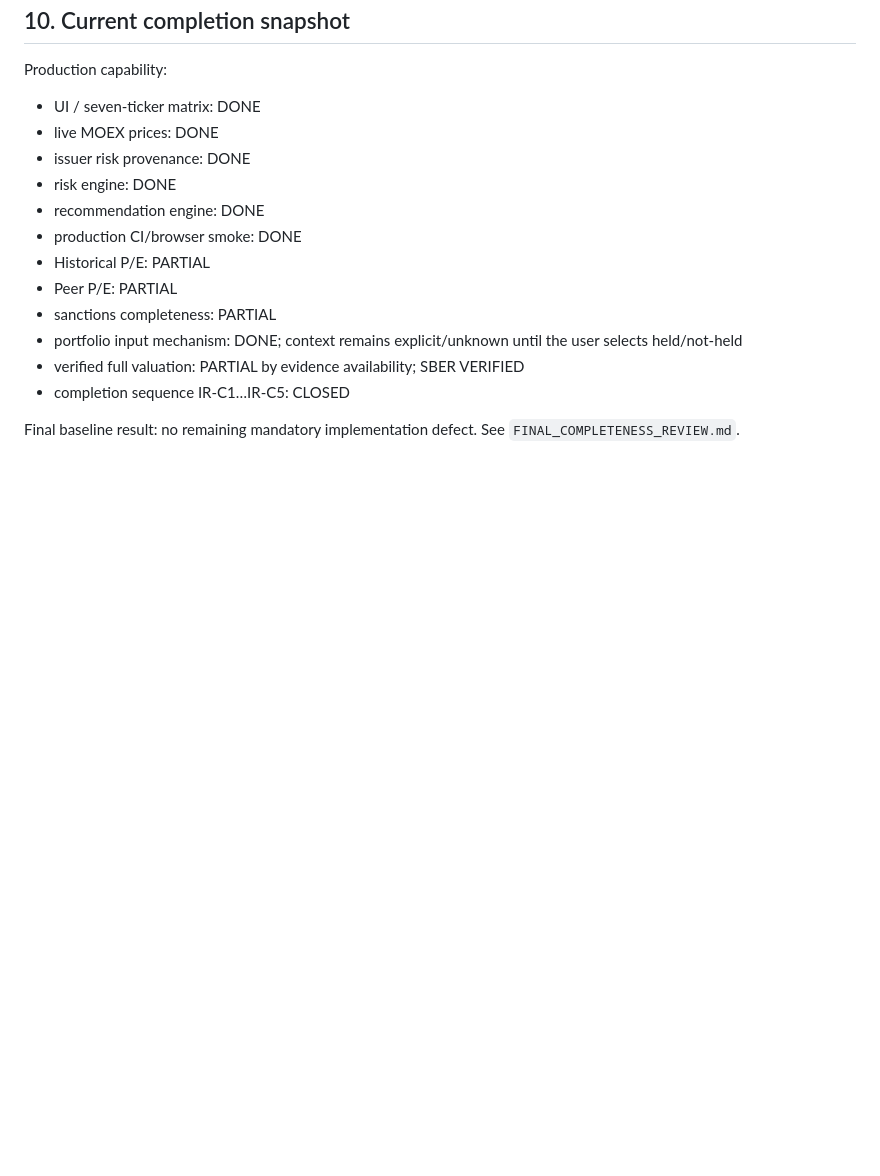
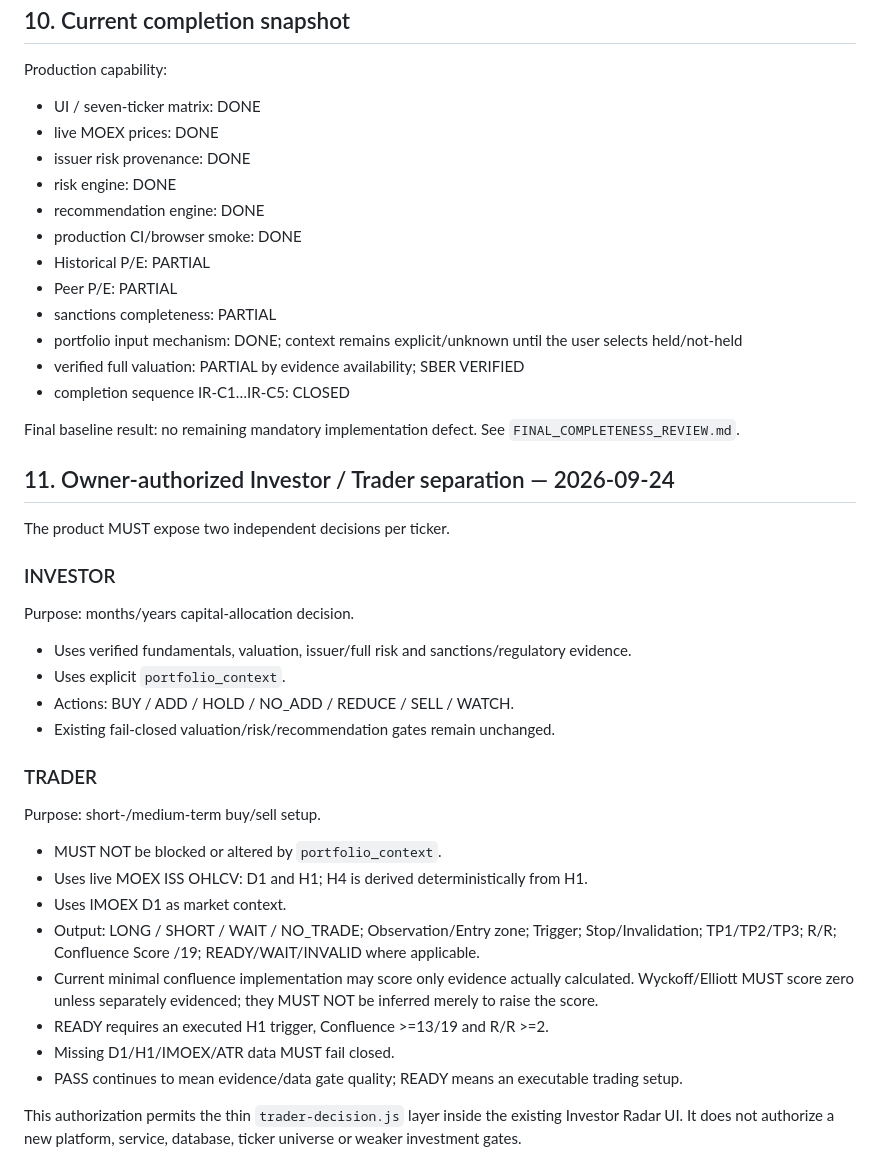
Before and after one commit to YaDragon44/moex-crash-radar, a Markdown page: web/investor-radar/REQUIREMENTS.md, the part around the change. Drawn GitHub-style; blank space fills up the shorter version.

Commit message:
docs: authorize investor trader decision separation

```diff
--- a/web/investor-radar/REQUIREMENTS.md
+++ b/web/investor-radar/REQUIREMENTS.md
@@ -151,3 +151,28 @@ Production capability:
 - completion sequence IR-C1…IR-C5: CLOSED
 
 Final baseline result: no remaining mandatory implementation defect. See `FINAL_COMPLETENESS_REVIEW.md`.
+
+
+## 11. Owner-authorized Investor / Trader separation — 2026-09-24
+
+The product MUST expose two independent decisions per ticker.
+
+### INVESTOR
+Purpose: months/years capital-allocation decision.
+- Uses verified fundamentals, valuation, issuer/full risk and sanctions/regulatory evidence.
+- Uses explicit `portfolio_context`.
+- Actions: BUY / ADD / HOLD / NO_ADD / REDUCE / SELL / WATCH.
+- Existing fail-closed valuation/risk/recommendation gates remain unchanged.
+
+### TRADER
+Purpose: short-/medium-term buy/sell setup.
+- MUST NOT be blocked or altered by `portfolio_context`.
+- Uses live MOEX ISS OHLCV: D1 and H1; H4 is derived deterministically from H1.
+- Uses IMOEX D1 as market context.
+- Output: LONG / SHORT / WAIT / NO_TRADE; Observation/Entry zone; Trigger; Stop/Invalidation; TP1/TP2/TP3; R/R; Confluence Score /19; READY/WAIT/INVALID where applicable.
+- Current minimal confluence implementation may score only evidence actually calculated. Wyckoff/Elliott MUST score zero unless separately evidenced; they MUST NOT be inferred merely to raise the score.
+- READY requires an executed H1 trigger, Confluence >=13/19 and R/R >=2.
+- Missing D1/H1/IMOEX/ATR data MUST fail closed.
+- PASS continues to mean evidence/data gate quality; READY means an executable trading setup.
+
+This authorization permits the thin `trader-decision.js` layer inside the existing Investor Radar UI. It does not authorize a new platform, service, database, ticker universe or weaker investment gates.
```
